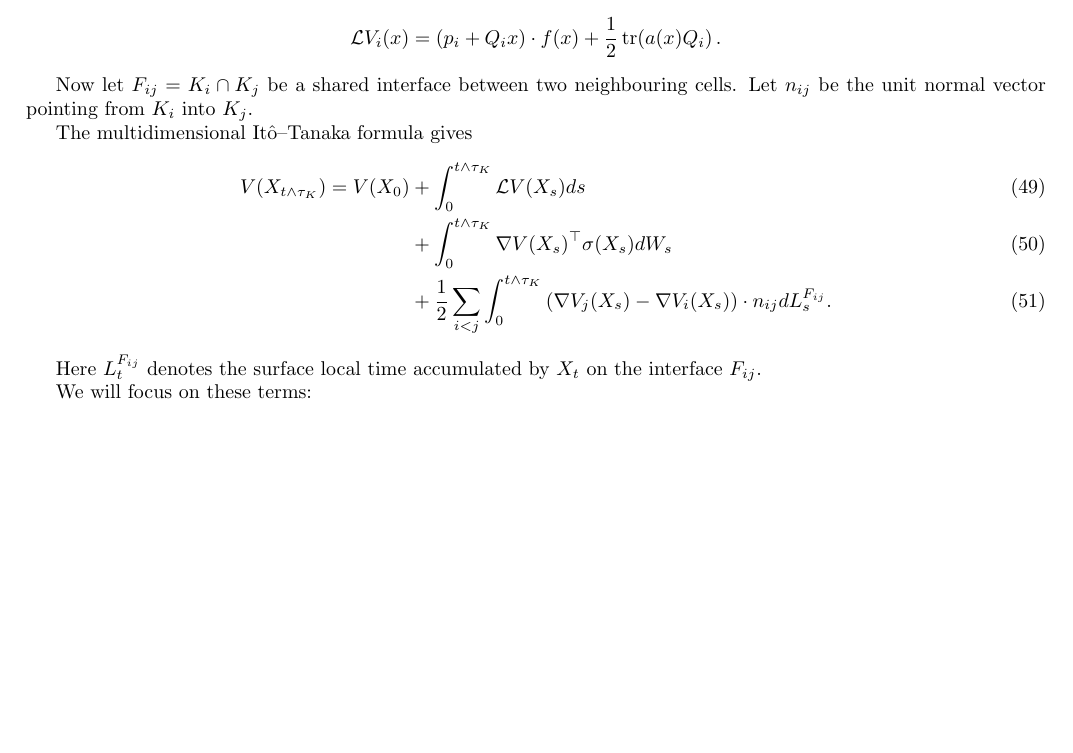
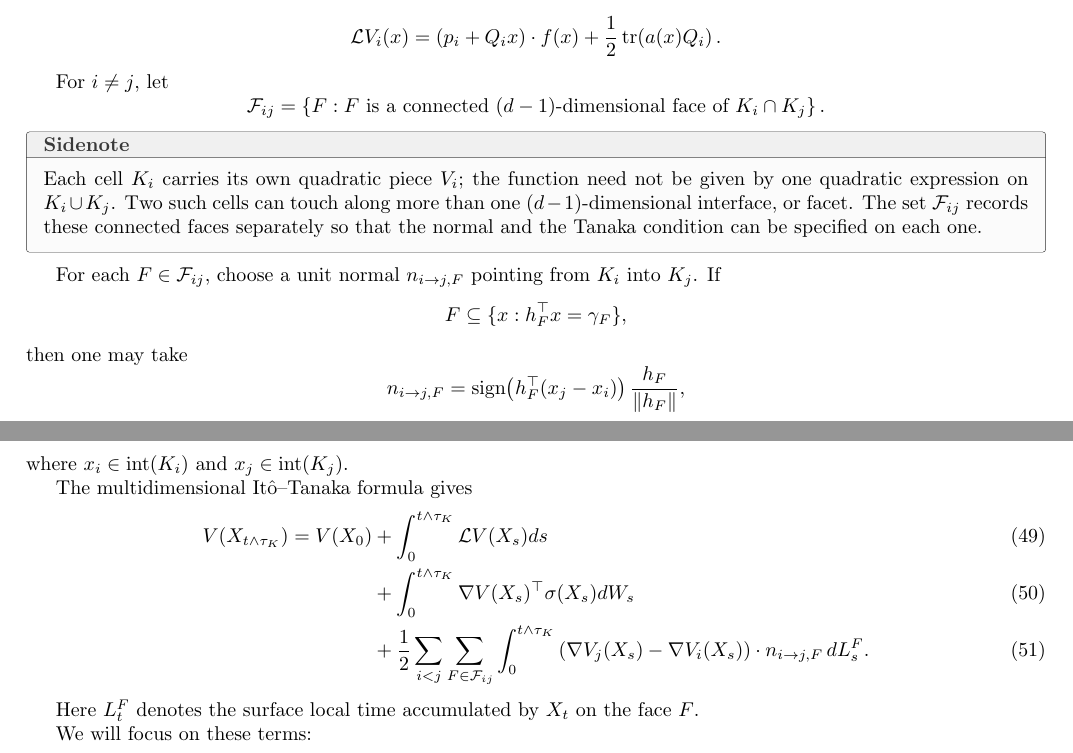
Before and after one commit to gournge/tanaka-certificates, a LaTeX paper (docs/research/log/main.tex, which reads docs/research/log/sections/05-piecewise-quadratic-multidim.tex): part of page 12 of 17 before the commit and two parts of pages 12 and 13 of 17 after it, the two joined at a grey line, cut so that both start at the same text, the shorter picture padded with empty space. The pictures show the PDF file docs/research/pdf/research-log.pdf that the author committed with the source.

Commit message:
minor: clarify checking concativity if cells have more than one connected facet where they intersect

```diff
--- a/docs/research/log/sections/05-piecewise-quadratic-multidim.tex
+++ b/docs/research/log/sections/05-piecewise-quadratic-multidim.tex
@@ -94,8 +94,39 @@ Substituting the quadratic form gives
 \frac{1}{2}\operatorname{tr}\!\left(a(x)Q_i\right).
 \]
 
-Now let $F_{ij} = K_i \cap K_j$ be a shared interface between two neighbouring
-cells. Let $n_{ij}$ be the unit normal vector pointing from $K_i$ into $K_j$.
+For $i\neq j$, let
+\[
+  \mathcal F_{ij}
+  =
+  \left\{
+    F:
+    F \text{ is a connected }(d-1)\text{-dimensional face of }
+    K_i\cap K_j
+  \right\}.
+\]
+
+\begin{sidenote}
+Each cell $K_i$ carries its own quadratic piece $V_i$; the function need not be
+given by one quadratic expression on $K_i\cup K_j$. Two such cells can touch
+along more than one $(d-1)$-dimensional interface, or facet. The set
+$\mathcal F_{ij}$ records these connected faces separately so that the normal
+and the Tanaka condition can be specified on each one.
+\end{sidenote}
+
+For each $F\in\mathcal F_{ij}$, choose a unit normal
+$n_{i\to j,F}$ pointing from $K_i$ into $K_j$. If
+\[
+  F\subseteq \{x:h_F^\top x=\gamma_F\},
+\]
+then one may take
+\[
+  n_{i\to j,F}
+  =
+  \operatorname{sign}\!\left(h_F^\top(x_j-x_i)\right)
+  \frac{h_F}{\|h_F\|},
+\]
+where $x_i\in\operatorname{int}(K_i)$ and
+$x_j\in\operatorname{int}(K_j)$.
 
 The multidimensional Itô--Tanaka formula gives
 \begin{align}
@@ -114,12 +146,12 @@ V(X_0)
 \int_0^{t \wedge \tau_K}
 \left(
 \nabla V_j(X_s) - \nabla V_i(X_s)
-\right)\cdot n_{ij}
-dL_s^{F_{ij}} .
+\right)\cdot n_{i\to j,F}\,
+dL_s^F .
 \end{align}
 
-Here $L_t^{F_{ij}}$ denotes the surface local time accumulated by $X_t$ on the
-interface $F_{ij}$.
+Here $L_t^F$ denotes the surface local time accumulated by $X_t$ on the face
+$F$.
 
 We will focus on these terms:
 
@@ -312,6 +345,7 @@ where
 \]
 By assumption,
 \[
-    \gamma_{ij}(x) \leq 0
-    \qquad x \in F_{ij}.
+    \gamma_{ij,F}(x) \leq 0
+    \qquad x \in F,
+    \qquad F\in\mathcal F_{ij}.
 \]
@@ -319,2 +353,3 @@ Also, $dL_s^{F_{ij}}$ is a nonnegative measure, because surface local time is
 nondecreasing. Therefore
 \[
+    \int_r^t \gamma_{ij,F}(X_s)dL_s^F \leq 0.
@@ -386,9 +421,10 @@ The condition
 \[
 \left(
 \nabla V_j(x) - \nabla V_i(x)
-\right)\cdot n_{ij}
+\right)\cdot n_{i\to j,F}
 \leq 0,
-\qquad x \in F_{ij},
+\qquad x \in F,
+\qquad F\in\mathcal F_{ij},
 \]
 says that when the process crosses from cell $K_i$ into cell $K_j$, the
 directional derivative of $V$ in the crossing direction cannot increase.
```
Also changed, not shown: docs/research/log/main.tex (+9 -0 lines), docs/research/pdf/research-log.pdf, docs/research/log/sections/05-piecewise-quadratic-multidim.tex (57 more changed lines).
